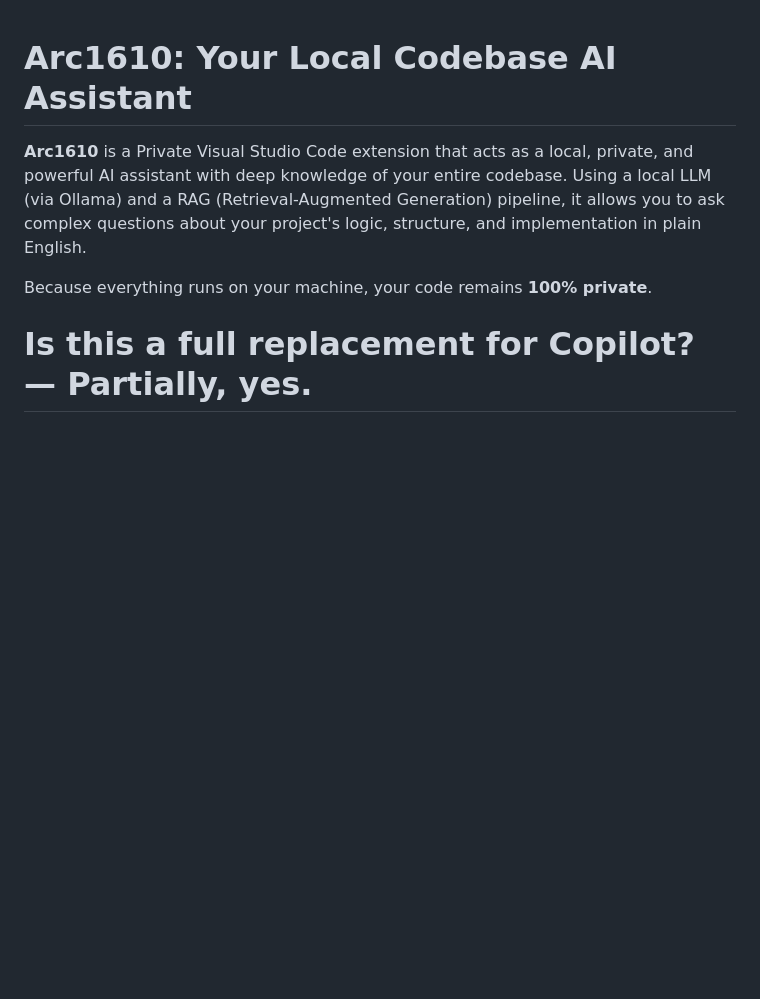
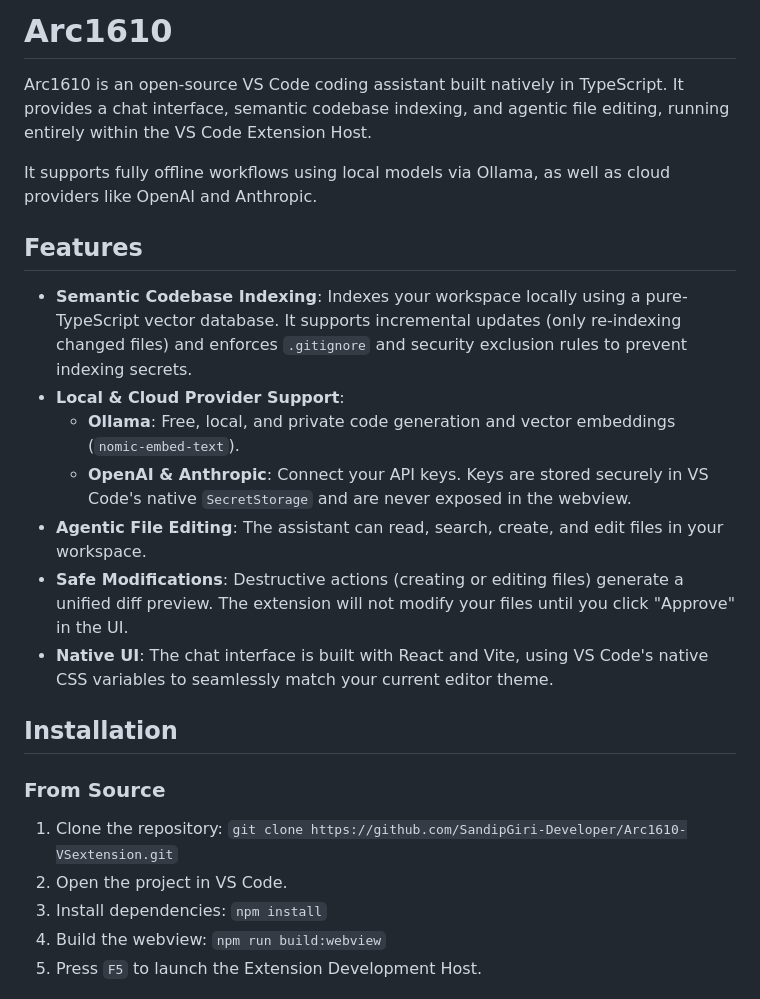
Before and after one commit to SandipGiri-Developer/Arc1610-VSextension, a Markdown page: README.md, the part around one of its changes. Rendered like a GitHub page; blank space fills up the shorter version.

```diff
--- a/README.md
+++ b/README.md
@@ -1,11 +1,25 @@
+# Arc1610
 
+Arc1610 is an open-source VS Code coding assistant built natively in TypeScript. It provides a chat interface, semantic codebase indexing, and agentic file editing, running entirely within the VS Code Extension Host.
 
-# Arc1610: Your Local Codebase AI Assistant
+It supports fully offline workflows using local models via Ollama, as well as cloud providers like OpenAI and Anthropic.
 
-**Arc1610** is a Private Visual Studio Code extension that acts as a local, private, and powerful AI assistant with deep knowledge of your entire codebase. Using a local LLM (via Ollama) and a RAG (Retrieval-Augmented Generation) pipeline, it allows you to ask complex questions about your project's logic, structure, and implementation in plain English.
+## Features
 
-Because everything runs on your machine, your code remains **100% private**.
+- **Semantic Codebase Indexing**: Indexes your workspace locally using a pure-TypeScript vector database. It supports incremental updates (only re-indexing changed files) and enforces `.gitignore` and security exclusion rules to prevent indexing secrets.
+- **Local & Cloud Provider Support**:
+  - **Ollama**: Free, local, and private code generation and vector embeddings (`nomic-embed-text`).
+  - **OpenAI & Anthropic**: Connect your API keys. Keys are stored securely in VS Code's native `SecretStorage` and are never exposed in the webview.
+- **Agentic File Editing**: The assistant can read, search, create, and edit files in your workspace.
+- **Safe Modifications**: Destructive actions (creating or editing files) generate a unified diff preview. The extension will not modify your files until you click "Approve" in the UI.
+- **Native UI**: The chat interface is built with React and Vite, using VS Code's native CSS variables to seamlessly match your current editor theme.
 
-# Is this a full replacement for Copilot? — Partially, yes.
+## Installation
 
+### From Source
+1. Clone the repository: `git clone https://github.com/SandipGiri-Developer/Arc1610-VSextension.git`
+2. Open the project in VS Code.
+3. Install dependencies: `npm install`
+4. Build the webview: `npm run build:webview`
+5. Press `F5` to launch the Extension Development Host.
 
```
Also changed, not shown: other parts of README.md (+26 -118 lines).
